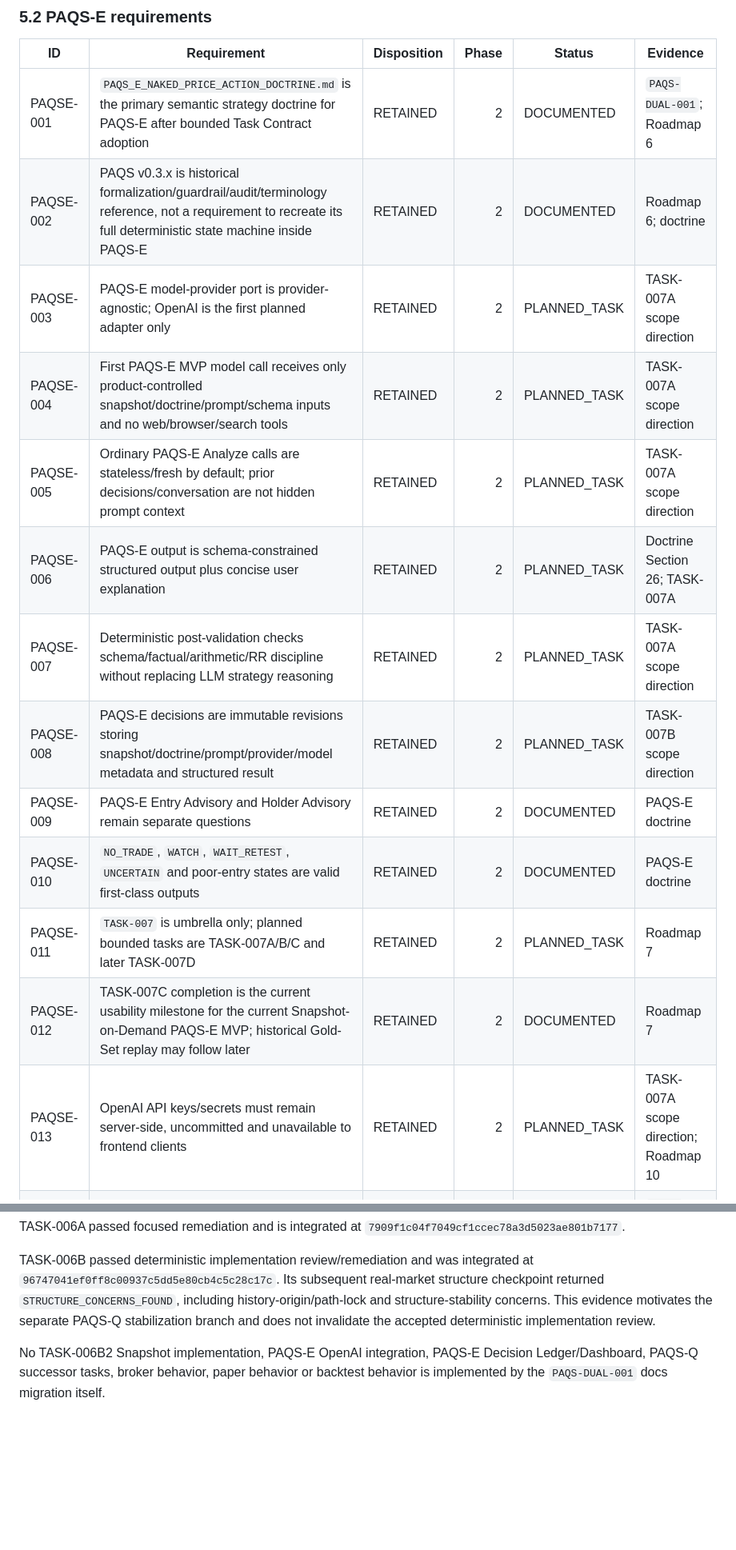
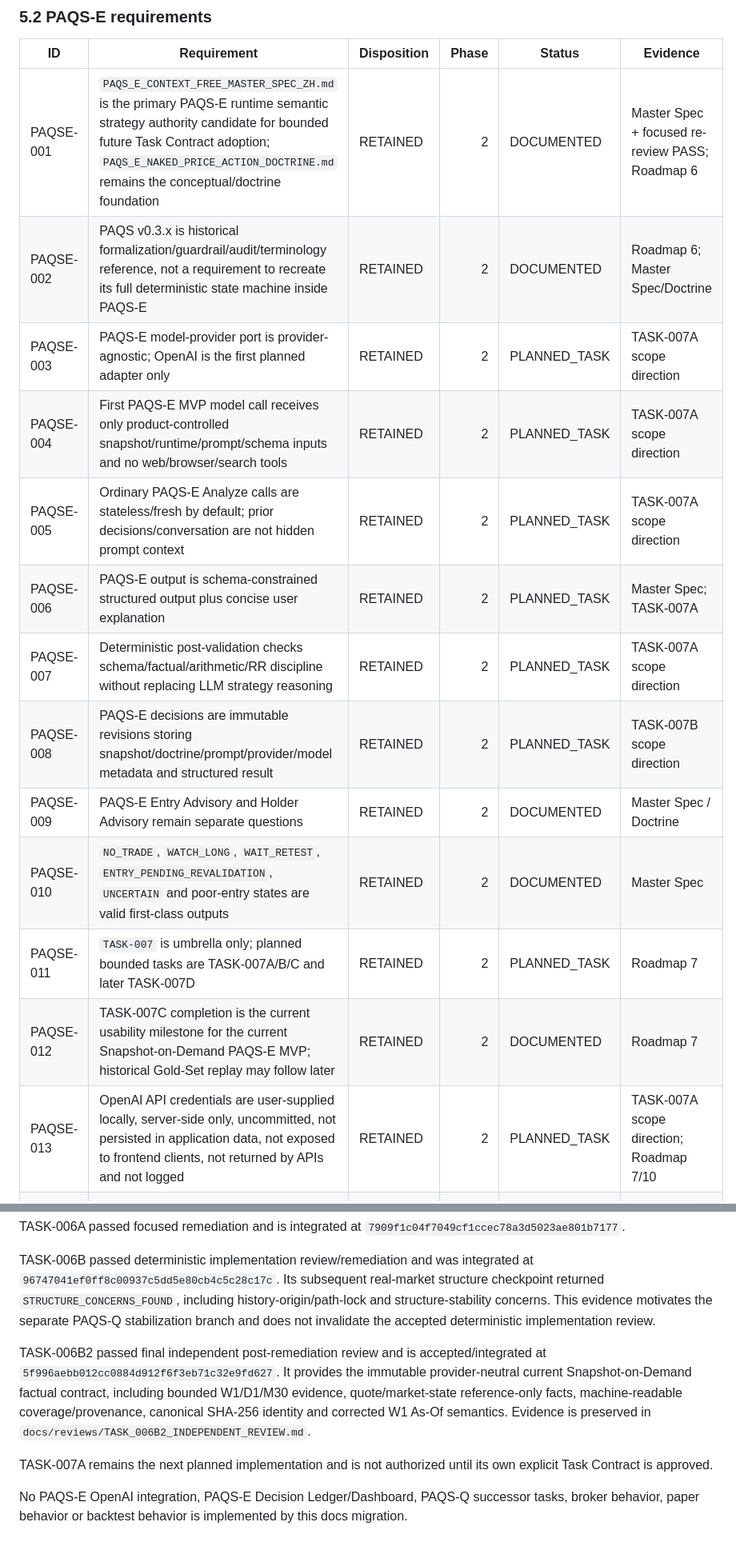
Before and after one commit to ahhhhzzz/ai-infra-quant, a Markdown page: docs/REQUIREMENTS_MATRIX.md, 2 parts joined by grey strips. Shown at 80% size. Drawn GitHub-style; blank space fills up the shorter version.

Commit message:
docs: trace 006B2 acceptance and PAQS-E runtime authority

```diff
--- a/docs/REQUIREMENTS_MATRIX.md
+++ b/docs/REQUIREMENTS_MATRIX.md
@@ -125,19 +125,19 @@ Only Phase 0 through Phase 4 are valid target phases.
 
 | ID | Requirement | Disposition | Phase | Status | Evidence |
 |---|---|---|---:|---|---|
-| PAQSE-001 | `PAQS_E_NAKED_PRICE_ACTION_DOCTRINE.md` is the primary semantic strategy doctrine for PAQS-E after bounded Task Contract adoption | RETAINED | 2 | DOCUMENTED | `PAQS-DUAL-001`; Roadmap 6 |
-| PAQSE-002 | PAQS v0.3.x is historical formalization/guardrail/audit/terminology reference, not a requirement to recreate its full deterministic state machine inside PAQS-E | RETAINED | 2 | DOCUMENTED | Roadmap 6; doctrine |
+| PAQSE-001 | `PAQS_E_CONTEXT_FREE_MASTER_SPEC_ZH.md` is the primary PAQS-E runtime semantic strategy authority candidate for bounded future Task Contract adoption; `PAQS_E_NAKED_PRICE_ACTION_DOCTRINE.md` remains the conceptual/doctrine foundation | RETAINED | 2 | DOCUMENTED | Master Spec + focused re-review PASS; Roadmap 6 |
+| PAQSE-002 | PAQS v0.3.x is historical formalization/guardrail/audit/terminology reference, not a requirement to recreate its full deterministic state machine inside PAQS-E | RETAINED | 2 | DOCUMENTED | Roadmap 6; Master Spec/Doctrine |
 | PAQSE-003 | PAQS-E model-provider port is provider-agnostic; OpenAI is the first planned adapter only | RETAINED | 2 | PLANNED_TASK | TASK-007A scope direction |
-| PAQSE-004 | First PAQS-E MVP model call receives only product-controlled snapshot/doctrine/prompt/schema inputs and no web/browser/search tools | RETAINED | 2 | PLANNED_TASK | TASK-007A scope direction |
+| PAQSE-004 | First PAQS-E MVP model call receives only product-controlled snapshot/runtime/prompt/schema inputs and no web/browser/search tools | RETAINED | 2 | PLANNED_TASK | TASK-007A scope direction |
 | PAQSE-005 | Ordinary PAQS-E Analyze calls are stateless/fresh by default; prior decisions/conversation are not hidden prompt context | RETAINED | 2 | PLANNED_TASK | TASK-007A scope direction |
-| PAQSE-006 | PAQS-E output is schema-constrained structured output plus concise user explanation | RETAINED | 2 | PLANNED_TASK | Doctrine Section 26; TASK-007A |
+| PAQSE-006 | PAQS-E output is schema-constrained structured output plus concise user explanation | RETAINED | 2 | PLANNED_TASK | Master Spec; TASK-007A |
 | PAQSE-007 | Deterministic post-validation checks schema/factual/arithmetic/RR discipline without replacing LLM strategy reasoning | RETAINED | 2 | PLANNED_TASK | TASK-007A scope direction |
 | PAQSE-008 | PAQS-E decisions are immutable revisions storing snapshot/doctrine/prompt/provider/model metadata and structured result | RETAINED | 2 | PLANNED_TASK | TASK-007B scope direction |
-| PAQSE-009 | PAQS-E Entry Advisory and Holder Advisory remain separate questions | RETAINED | 2 | DOCUMENTED | PAQS-E doctrine |
-| PAQSE-010 | `NO_TRADE`, `WATCH`, `WAIT_RETEST`, `UNCERTAIN` and poor-entry states are valid first-class outputs | RETAINED | 2 | DOCUMENTED | PAQS-E doctrine |
+| PAQSE-009 | PAQS-E Entry Advisory and Holder Advisory remain separate questions | RETAINED | 2 | DOCUMENTED | Master Spec / Doctrine |
+| PAQSE-010 | `NO_TRADE`, `WATCH_LONG`, `WAIT_RETEST`, `ENTRY_PENDING_REVALIDATION`, `UNCERTAIN` and poor-entry states are valid first-class outputs | RETAINED | 2 | DOCUMENTED | Master Spec |
 | PAQSE-011 | `TASK-007` is umbrella only; planned bounded tasks are TASK-007A/B/C and later TASK-007D | RETAINED | 2 | PLANNED_TASK | Roadmap 7 |
 | PAQSE-012 | TASK-007C completion is the current usability milestone for the current Snapshot-on-Demand PAQS-E MVP; historical Gold-Set replay may follow later | RETAINED | 2 | DOCUMENTED | Roadmap 7 |
-| PAQSE-013 | OpenAI API keys/secrets must remain server-side, uncommitted and unavailable to frontend clients | RETAINED | 2 | PLANNED_TASK | TASK-007A scope direction; Roadmap 10 |
+| PAQSE-013 | OpenAI API credentials are user-supplied locally, server-side only, uncommitted, not persisted in application data, not exposed to frontend clients, not returned by APIs and not logged | RETAINED | 2 | PLANNED_TASK | TASK-007A scope direction; Roadmap 7/10 |
 | PAQSE-014 | First PAQS-E implementation does not require multi-model voting/ensemble behavior | RETAINED | 2 | DOCUMENTED | `PAQS-DUAL-001`; Roadmap 6 |
 
 ### 5.3 PAQS-Q requirements
@@ -205,4 +205,8 @@ TASK-006A passed focused remediation and is integrated at `7909f1c04f7049cf1ccec
 
 TASK-006B passed deterministic implementation review/remediation and was integrated at `96747041ef0ff8c00937c5dd5e80cb4c5c28c17c`. Its subsequent real-market structure checkpoint returned `STRUCTURE_CONCERNS_FOUND`, including history-origin/path-lock and structure-stability concerns. This evidence motivates the separate PAQS-Q stabilization branch and does not invalidate the accepted deterministic implementation review.
 
-No TASK-006B2 Snapshot implementation, PAQS-E OpenAI integration, PAQS-E Decision Ledger/Dashboard, PAQS-Q successor tasks, broker behavior, paper behavior or backtest behavior is implemented by the `PAQS-DUAL-001` docs migration itself.
+TASK-006B2 passed final independent post-remediation review and is accepted/integrated at `5f996aebb012cc0884d912f6f3eb71c32e9fd627`. It provides the immutable provider-neutral current Snapshot-on-Demand factual contract, including bounded W1/D1/M30 evidence, quote/market-state reference-only facts, machine-readable coverage/provenance, canonical SHA-256 identity and corrected W1 As-Of semantics. Evidence is preserved in `docs/reviews/TASK_006B2_INDEPENDENT_REVIEW.md`.
+
+TASK-007A remains the next planned implementation and is not authorized until its own explicit Task Contract is approved.
+
+No PAQS-E OpenAI integration, PAQS-E Decision Ledger/Dashboard, PAQS-Q successor tasks, broker behavior, paper behavior or backtest behavior is implemented by this docs migration.
```
Also changed, not shown: other parts of docs/REQUIREMENTS_MATRIX.md (+6 -6 lines).
